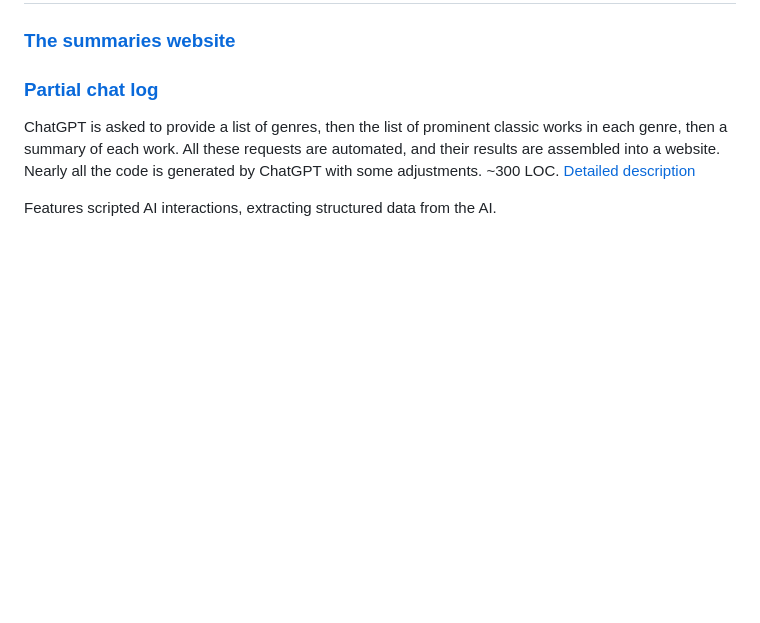
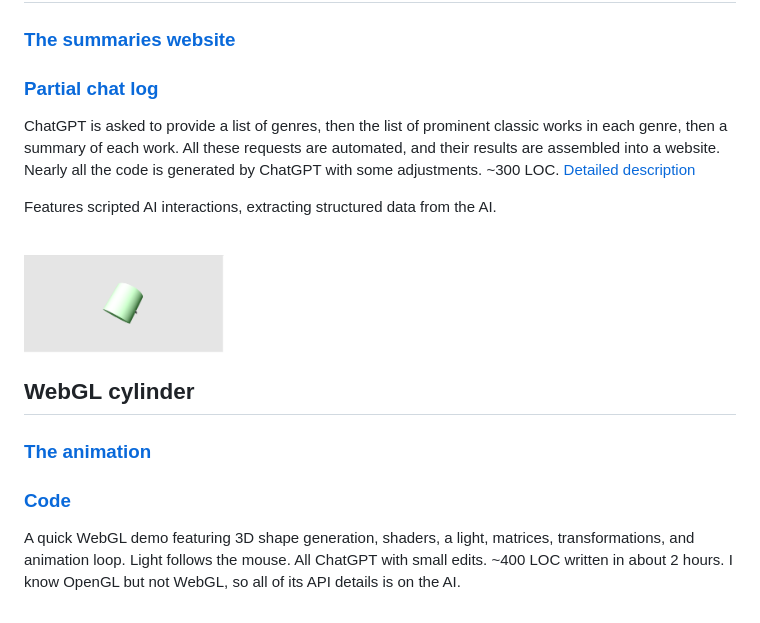
Before and after one commit to sorrge/ChatGPT_production, a Markdown page: Readme.md, the part around the change. Rendered like a GitHub page; pictures changed too: cylinder/vid.gif (added); blank space fills up the shorter version.

Commit message:
cylinder

```diff
--- a/Readme.md
+++ b/Readme.md
@@ -26,3 +26,14 @@ Features debugging, code abstraction using comments.
 ChatGPT is asked to provide a list of genres, then the list of prominent classic works in each genre, then a summary of each work. All these requests are automated, and their results are assembled into a website. Nearly all the code is generated by ChatGPT with some adjustments. ~300 LOC. [Detailed description](classics/Readme.md)
 
 Features scripted AI interactions, extracting structured data from the AI.
+
+<br style="clear:both" />
+<img style="float: right; padding: 10px" src="cylinder/vid.gif" width="200"/>
+
+## WebGL cylinder
+
+### [The animation](https://sorrge.github.io/cylinder/)
+
+### [Code](cylinder/)
+
+A quick WebGL demo featuring 3D shape generation, shaders, a light, matrices, transformations, and animation loop. Light follows the mouse. All ChatGPT with small edits. ~400 LOC written in about 2 hours. I know OpenGL but not WebGL, so all of its API details is on the AI.
```
Also changed, not shown: 2 other files.
